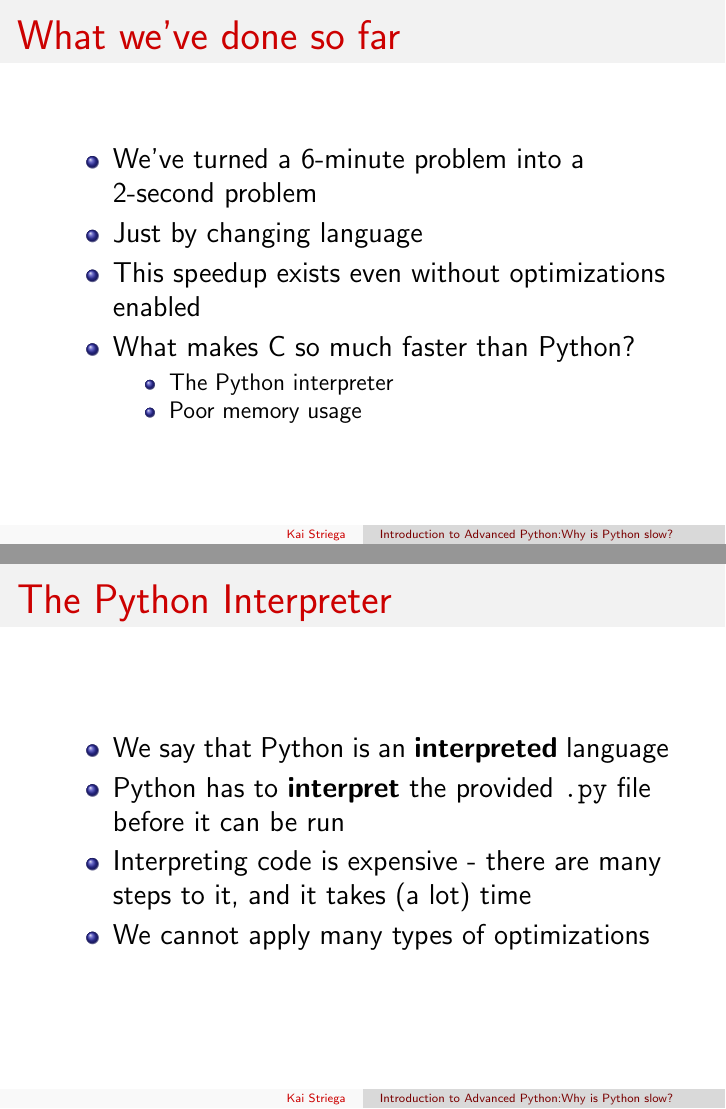
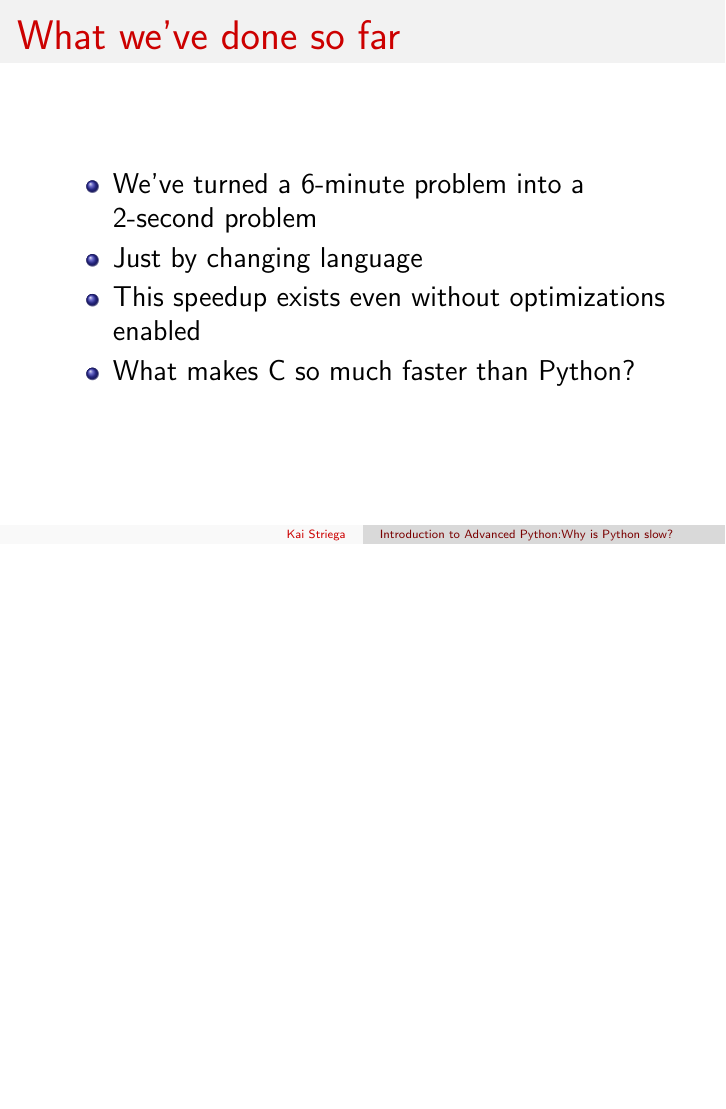
Before and after one commit to Kai-Striega/speech-why-is-python-slow, LaTeX slides (why_is_python_slow.tex): pages 34 and 35 of 35 before the commit and page 33 of 33 after it, the two joined at a grey line, the shorter picture padded with empty space. Compiled offline with pdfLaTeX.

Commit message:
Remove interpreter section
I won't have the time to speak about it

```diff
--- a/why_is_python_slow.tex
+++ b/why_is_python_slow.tex
@@ -179,20 +179,6 @@
             \item Just by changing language
             \item This speedup exists even without optimizations enabled
             \item What makes C so much faster than Python?
-            \item[]<2->
-            \begin{itemize}
-                \item The Python interpreter
-                \item Poor memory usage
-            \end{itemize}
-        \end{itemize}
-    \end{frame}
-
-    \begin{frame}{The Python Interpreter}
-        \begin{itemize}
-            \item We say that Python is an \textbf{interpreted} language
-            \item Python has to \textbf{interpret} the provided \texttt{.py} file before it can be run
-            \item Interpreting code is expensive - there are many steps to it, and it takes (a lot) time
-            \item We cannot apply many types of optimizations
         \end{itemize}
     \end{frame}
 \end{document}
```
